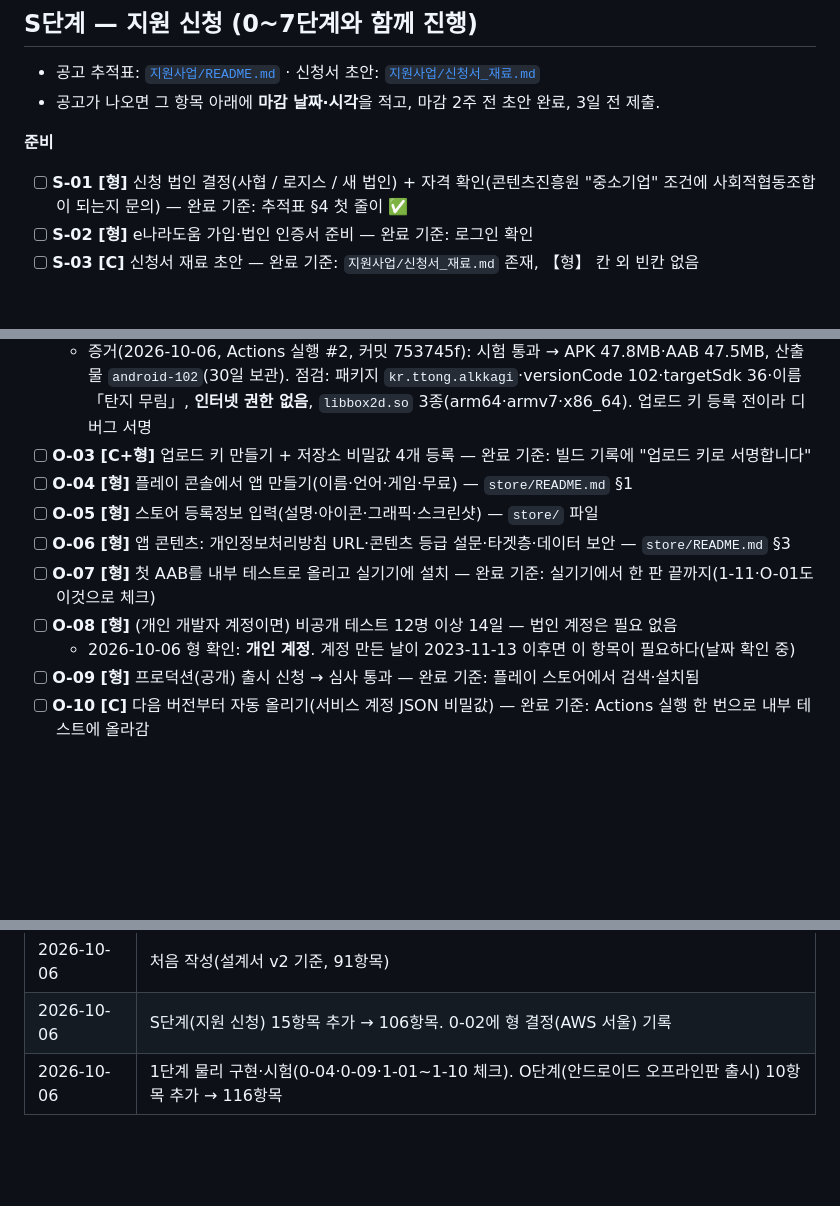
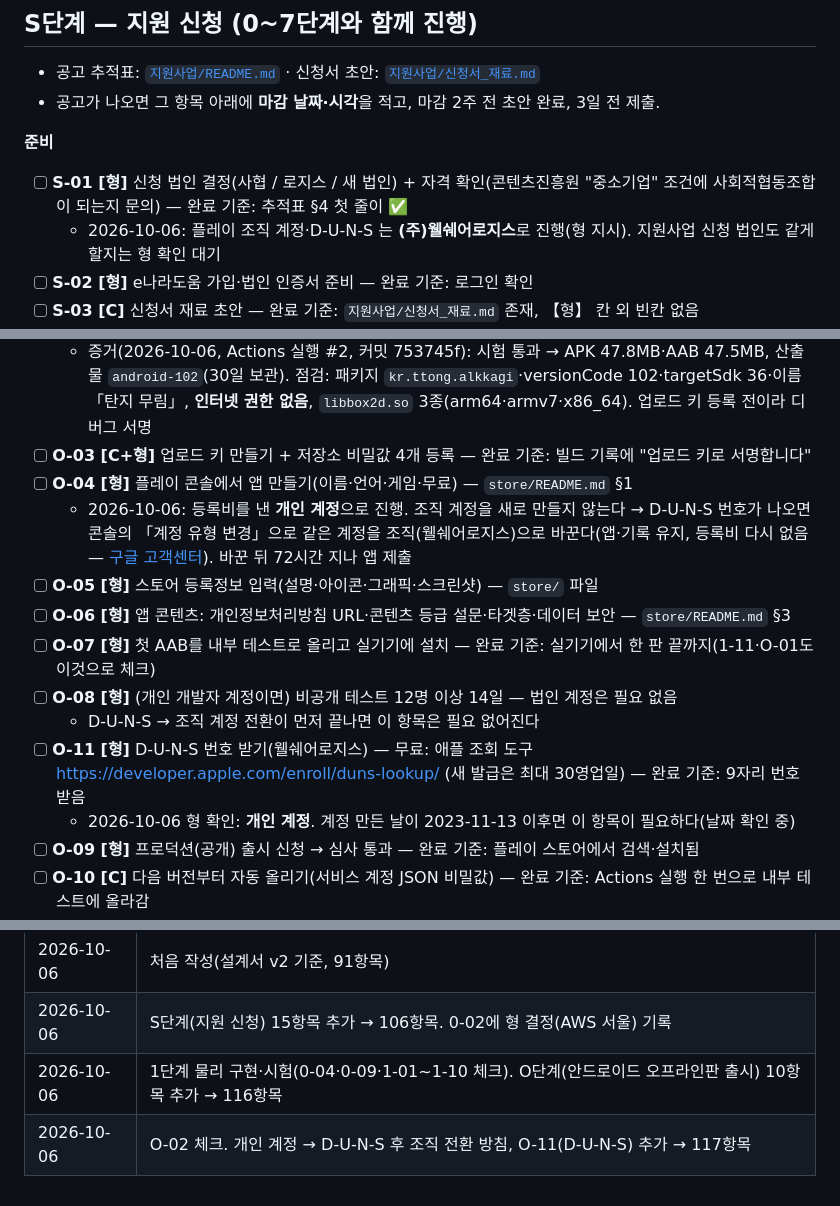
Before and after one commit to ttong627/TTong_alkkagi, a Markdown page: docs/구현_체크리스트.md, 3 parts joined by grey strips. Drawn GitHub-style; blank space fills up the shorter version.

Commit message:
docs: 개인 계정 유지 → D-U-N-S 후 조직 전환 방침, O-11 추가
Co-Authored-By: Claude Opus 5.5 <noreply@anthropic.com>
Claude-Session: https://claude.ai/code/session_011bEh5hdRrY4j6KCGczj6QK

```diff
--- a/docs/구현_체크리스트.md
+++ b/docs/구현_체크리스트.md
@@ -169,6 +169,7 @@
 
 **준비**
 - [ ] **S-01 [형]** 신청 법인 결정(사협 / 로지스 / 새 법인) + 자격 확인(콘텐츠진흥원 "중소기업" 조건에 사회적협동조합이 되는지 문의) — 완료 기준: 추적표 §4 첫 줄이 ✅
+  - 2026-10-06: 플레이 조직 계정·D-U-N-S 는 **(주)웰쉐어로지스**로 진행(형 지시). 지원사업 신청 법인도 같게 할지는 형 확인 대기
 - [ ] **S-02 [형]** e나라도움 가입·법인 인증서 준비 — 완료 기준: 로그인 확인
 - [ ] **S-03 [C]** 신청서 재료 초안 — 완료 기준: `지원사업/신청서_재료.md` 존재, 【형】 칸 외 빈칸 없음
 - [ ] **S-04 [C]** 시연 영상 1~2분(상·중·하 타격, 재질 차이, 1장 대결) — 선행: 1단계·2-05 — 완료 기준: 영상 파일 + 촬영 빌드 커밋 번호
@@ -201,10 +202,13 @@
   - 증거(2026-10-06, Actions 실행 #2, 커밋 753745f): 시험 통과 → APK 47.8MB·AAB 47.5MB, 산출물 `android-102`(30일 보관). 점검: 패키지 `kr.ttong.alkkagi`·versionCode 102·targetSdk 36·이름 「탄지 무림」, **인터넷 권한 없음**, `libbox2d.so` 3종(arm64·armv7·x86_64). 업로드 키 등록 전이라 디버그 서명
 - [ ] **O-03 [C+형]** 업로드 키 만들기 + 저장소 비밀값 4개 등록 — 완료 기준: 빌드 기록에 "업로드 키로 서명합니다"
 - [ ] **O-04 [형]** 플레이 콘솔에서 앱 만들기(이름·언어·게임·무료) — `store/README.md` §1
+  - 2026-10-06: 등록비를 낸 **개인 계정**으로 진행. 조직 계정을 새로 만들지 않는다 → D-U-N-S 번호가 나오면 콘솔의 「계정 유형 변경」으로 같은 계정을 조직(웰쉐어로지스)으로 바꾼다(앱·기록 유지, 등록비 다시 없음 — [구글 고객센터](https://support.google.com/googleplay/android-developer/answer/16260648)). 바꾼 뒤 72시간 지나 앱 제출
 - [ ] **O-05 [형]** 스토어 등록정보 입력(설명·아이콘·그래픽·스크린샷) — `store/` 파일
 - [ ] **O-06 [형]** 앱 콘텐츠: 개인정보처리방침 URL·콘텐츠 등급 설문·타겟층·데이터 보안 — `store/README.md` §3
 - [ ] **O-07 [형]** 첫 AAB를 내부 테스트로 올리고 실기기에 설치 — 완료 기준: 실기기에서 한 판 끝까지(1-11·O-01도 이것으로 체크)
 - [ ] **O-08 [형]** (개인 개발자 계정이면) 비공개 테스트 12명 이상 14일 — 법인 계정은 필요 없음
+  - D-U-N-S → 조직 계정 전환이 먼저 끝나면 이 항목은 필요 없어진다
+- [ ] **O-11 [형]** D-U-N-S 번호 받기(웰쉐어로지스) — 무료: 애플 조회 도구 https://developer.apple.com/enroll/duns-lookup/ (새 발급은 최대 30영업일) — 완료 기준: 9자리 번호 받음
   - 2026-10-06 형 확인: **개인 계정**. 계정 만든 날이 2023-11-13 이후면 이 항목이 필요하다(날짜 확인 중)
 - [ ] **O-09 [형]** 프로덕션(공개) 출시 신청 → 심사 통과 — 완료 기준: 플레이 스토어에서 검색·설치됨
 - [ ] **O-10 [C]** 다음 버전부터 자동 올리기(서비스 계정 JSON 비밀값) — 완료 기준: Actions 실행 한 번으로 내부 테스트에 올라감
@@ -218,3 +222,4 @@
 | 2026-10-06 | 처음 작성(설계서 v2 기준, 91항목) |
 | 2026-10-06 | S단계(지원 신청) 15항목 추가 → 106항목. 0-02에 형 결정(AWS 서울) 기록 |
 | 2026-10-06 | 1단계 물리 구현·시험(0-04·0-09·1-01~1-10 체크). O단계(안드로이드 오프라인판 출시) 10항목 추가 → 116항목 |
+| 2026-10-06 | O-02 체크. 개인 계정 → D-U-N-S 후 조직 전환 방침, O-11(D-U-N-S) 추가 → 117항목 |
```
Also changed, not shown: other parts of docs/구현_체크리스트.md (+2 -2 lines).
